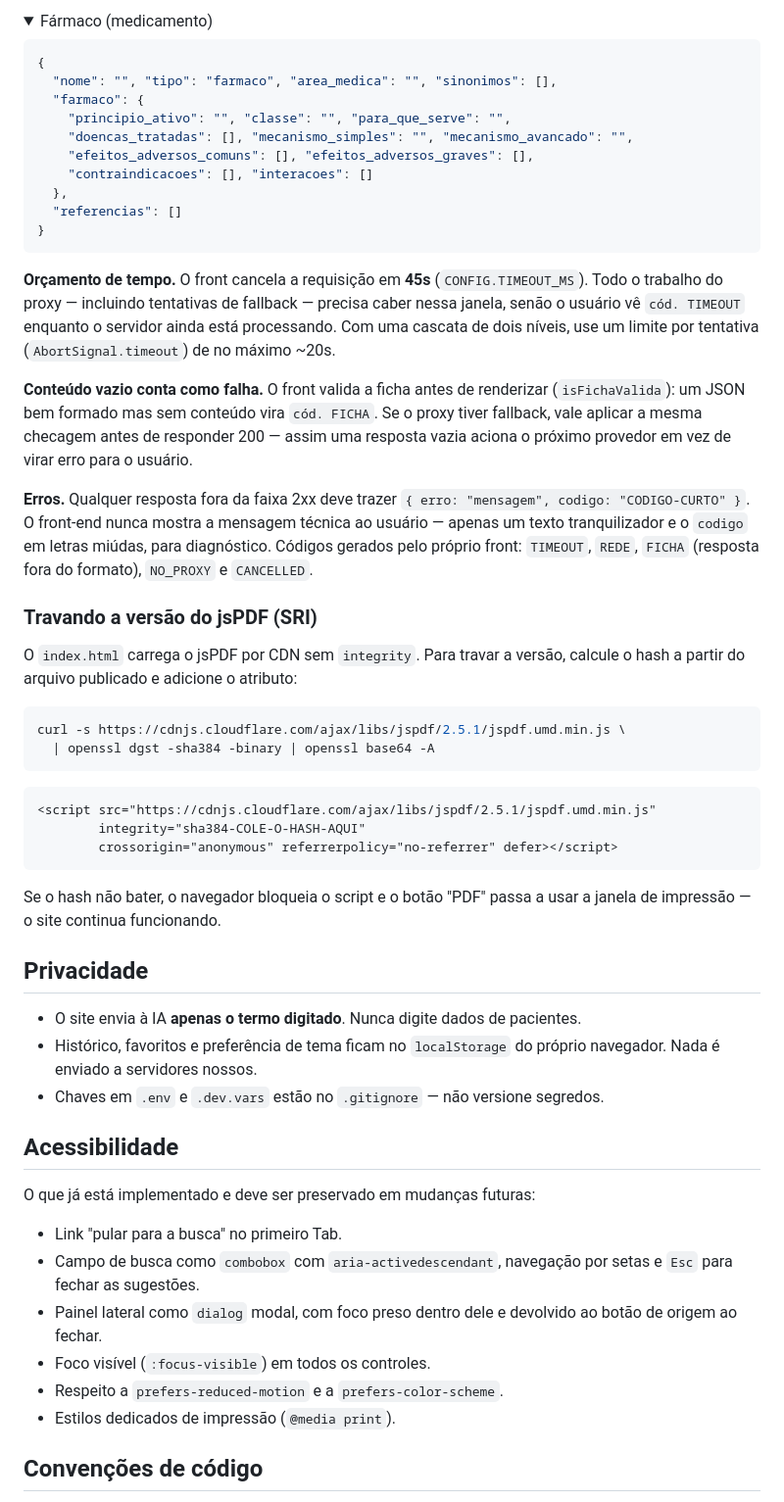
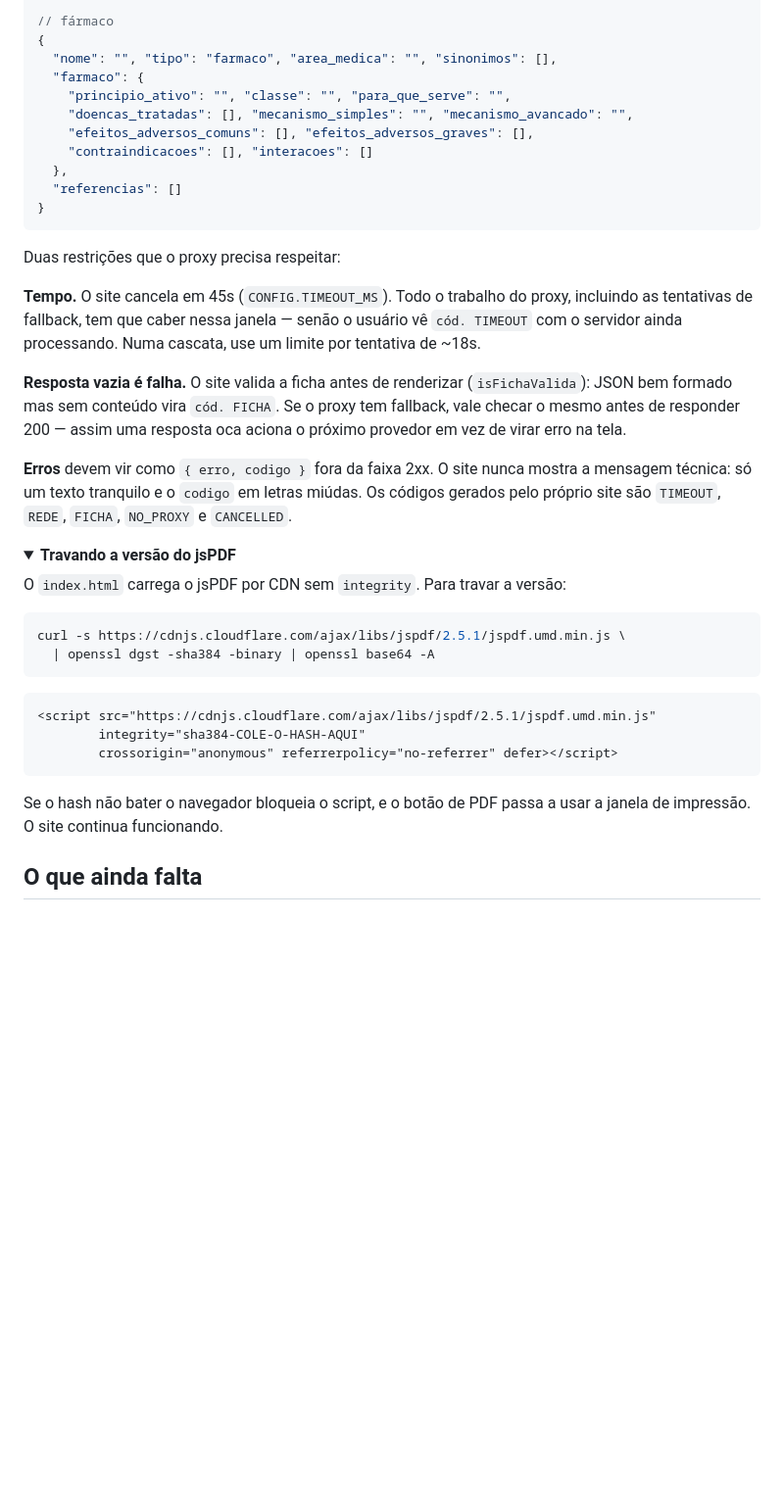
Before and after one commit to eckermann33/invictus.med-, a Markdown page: README.md, the part around one of its changes. Shown at 98% size. Drawn GitHub-style; folded sections open; blank space fills up the shorter version.

````diff
--- a/README.md
+++ b/README.md
@@ -188,8 +167,5 @@ devolve as duas estruturas sempre, com a que não se aplica em branco.
 
-<details>
-<summary>Fármaco (medicamento)</summary>
-
-```jsonc
+// fármaco
 {
   "nome": "", "tipo": "farmaco", "area_medica": "", "sinonimos": [],
   "farmaco": {
@@ -201,30 +177,30 @@ devolve as duas estruturas sempre, com a que não se aplica em branco.
   "referencias": []
 }
 ```
+
+Duas restrições que o proxy precisa respeitar:
+
+**Tempo.** O site cancela em 45s (`CONFIG.TIMEOUT_MS`). Todo o trabalho do
+proxy, incluindo as tentativas de fallback, tem que caber nessa janela — senão
+o usuário vê `cód. TIMEOUT` com o servidor ainda processando. Numa cascata,
+use um limite por tentativa de ~18s.
+
+**Resposta vazia é falha.** O site valida a ficha antes de renderizar
+(`isFichaValida`): JSON bem formado mas sem conteúdo vira `cód. FICHA`. Se o
+proxy tem fallback, vale checar o mesmo antes de responder 200 — assim uma
+resposta oca aciona o próximo provedor em vez de virar erro na tela.
+
+**Erros** devem vir como `{ erro, codigo }` fora da faixa 2xx. O site nunca
+mostra a mensagem técnica: só um texto tranquilo e o `codigo` em letras miúdas.
+Os códigos gerados pelo próprio site são `TIMEOUT`, `REDE`, `FICHA`, `NO_PROXY`
+e `CANCELLED`.
+
 </details>
 
-**Orçamento de tempo.** O front cancela a requisição em **45s**
-(`CONFIG.TIMEOUT_MS`). Todo o trabalho do proxy — incluindo tentativas de
-fallback — precisa caber nessa janela, senão o usuário vê `cód. TIMEOUT`
-enquanto o servidor ainda está processando. Com uma cascata de dois níveis,
-use um limite por tentativa (`AbortSignal.timeout`) de no máximo ~20s.
+<details>
+<summary><b>Travando a versão do jsPDF</b></summary>
 
-**Conteúdo vazio conta como falha.** O front valida a ficha antes de
-renderizar (`isFichaValida`): um JSON bem formado mas sem conteúdo vira
-`cód. FICHA`. Se o proxy tiver fallback, vale aplicar a mesma checagem antes
-de responder 200 — assim uma resposta vazia aciona o próximo provedor em vez
-de virar erro para o usuário.
-
-**Erros.** Qualquer resposta fora da faixa 2xx deve trazer
-`{ erro: "mensagem", codigo: "CODIGO-CURTO" }`. O front-end nunca mostra a
-mensagem técnica ao usuário — apenas um texto tranquilizador e o `codigo` em
-letras miúdas, para diagnóstico. Códigos gerados pelo próprio front:
-`TIMEOUT`, `REDE`, `FICHA` (resposta fora do formato), `NO_PROXY` e `CANCELLED`.
-
-### Travando a versão do jsPDF (SRI)
-
-O `index.html` carrega o jsPDF por CDN sem `integrity`. Para travar a versão,
-calcule o hash a partir do arquivo publicado e adicione o atributo:
+O `index.html` carrega o jsPDF por CDN sem `integrity`. Para travar a versão:
 
 ```bash
 curl -s https://cdnjs.cloudflare.com/ajax/libs/jspdf/2.5.1/jspdf.umd.min.js \
@@ -237,28 +213,10 @@ curl -s https://cdnjs.cloudflare.com/ajax/libs/jspdf/2.5.1/jspdf.umd.min.js \
         crossorigin="anonymous" referrerpolicy="no-referrer" defer></script>
 ```
 
-Se o hash não bater, o navegador bloqueia o script e o botão "PDF" passa a usar
-a janela de impressão — o site continua funcionando.
+Se o hash não bater o navegador bloqueia o script, e o botão de PDF passa a usar
+a janela de impressão. O site continua funcionando.
 
-## Privacidade
+</details>
 
-- O site envia à IA **apenas o termo digitado**. Nunca digite dados de pacientes.
-- Histórico, favoritos e preferência de tema ficam no `localStorage` do próprio
-  navegador. Nada é enviado a servidores nossos.
-- Chaves em `.env` e `.dev.vars` estão no `.gitignore` — não versione segredos.
+## O que ainda falta
 
-## Acessibilidade
-
-O que já está implementado e deve ser preservado em mudanças futuras:
-
-- Link "pular para a busca" no primeiro Tab.
-- Campo de busca como `combobox` com `aria-activedescendant`, navegação por setas
-  e `Esc` para fechar as sugestões.
-- Painel lateral como `dialog` modal, com foco preso dentro dele e devolvido ao
-  botão de origem ao fechar.
-- Foco visível (`:focus-visible`) em todos os controles.
-- Respeito a `prefers-reduced-motion` e a `prefers-color-scheme`.
-- Estilos dedicados de impressão (`@media print`).
-
-## Convenções de código
-
````
Also changed, not shown: other parts of README.md (+133 -166 lines).
